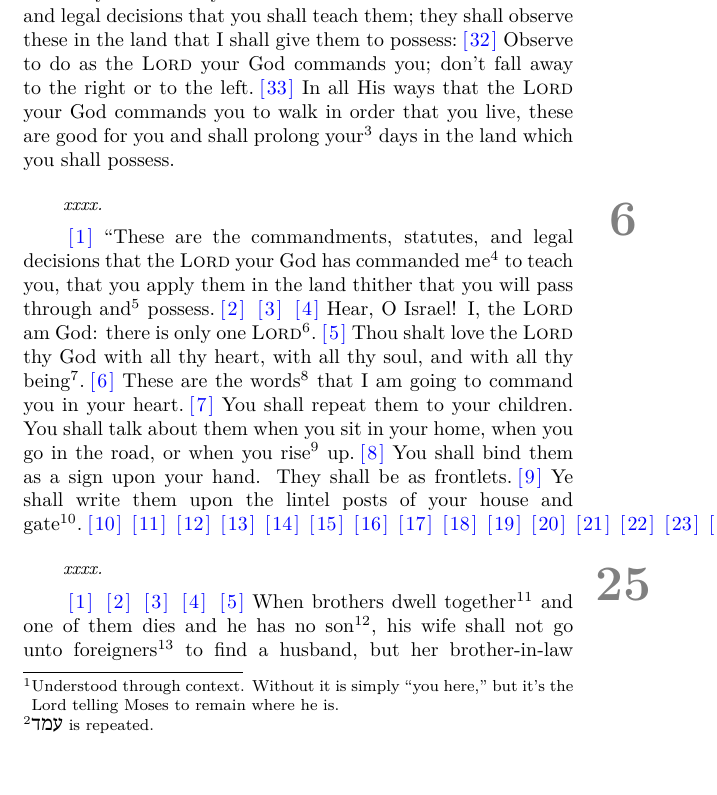
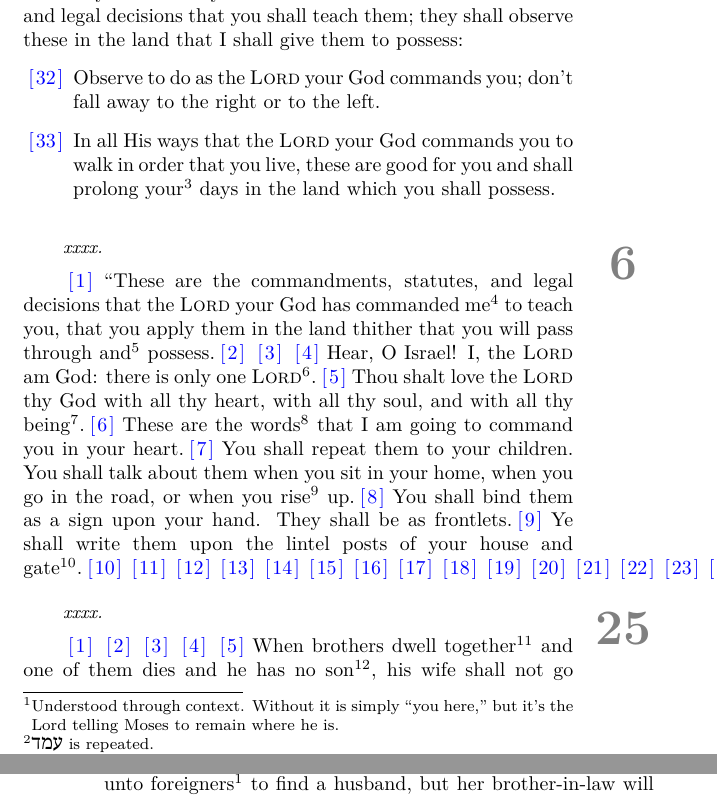
Before and after one commit to cgoettel/bible, a LaTeX book (bible.tex, which reads Deuteronomy/5.tex): part of page 45 of 95 before the commit and two parts of pages 45 and 46 of 95 after it, the two joined at a grey line, cut so that both start at the same text, the shorter picture padded with empty space. Compiled offline with XeLaTeX; a missing font is replaced by an installed copy or a similar font.

Commit message:
Readded bulleted list. Needs to be bullets, though.

```diff
--- a/Deuteronomy/5.tex
+++ b/Deuteronomy/5.tex
@@ -36,3 +39,3 @@
     \verse{5:32} Observe to do as the \textsc{Lord} your God commands you; don't fall away to the right or to the left.%%
     \verse{5:33} In all His ways that the \textsc{Lord} your God commands you to walk in order that you live, these are good for you and shall prolong your\footnote{lit., the; understood as \textit{your}.} days in the land which you shall possess.%%
-\end{inparaenum}
+\end{enumerate}
```
Also changed, not shown: bible.pdf, Deuteronomy/5.tex (3 more changed lines).
